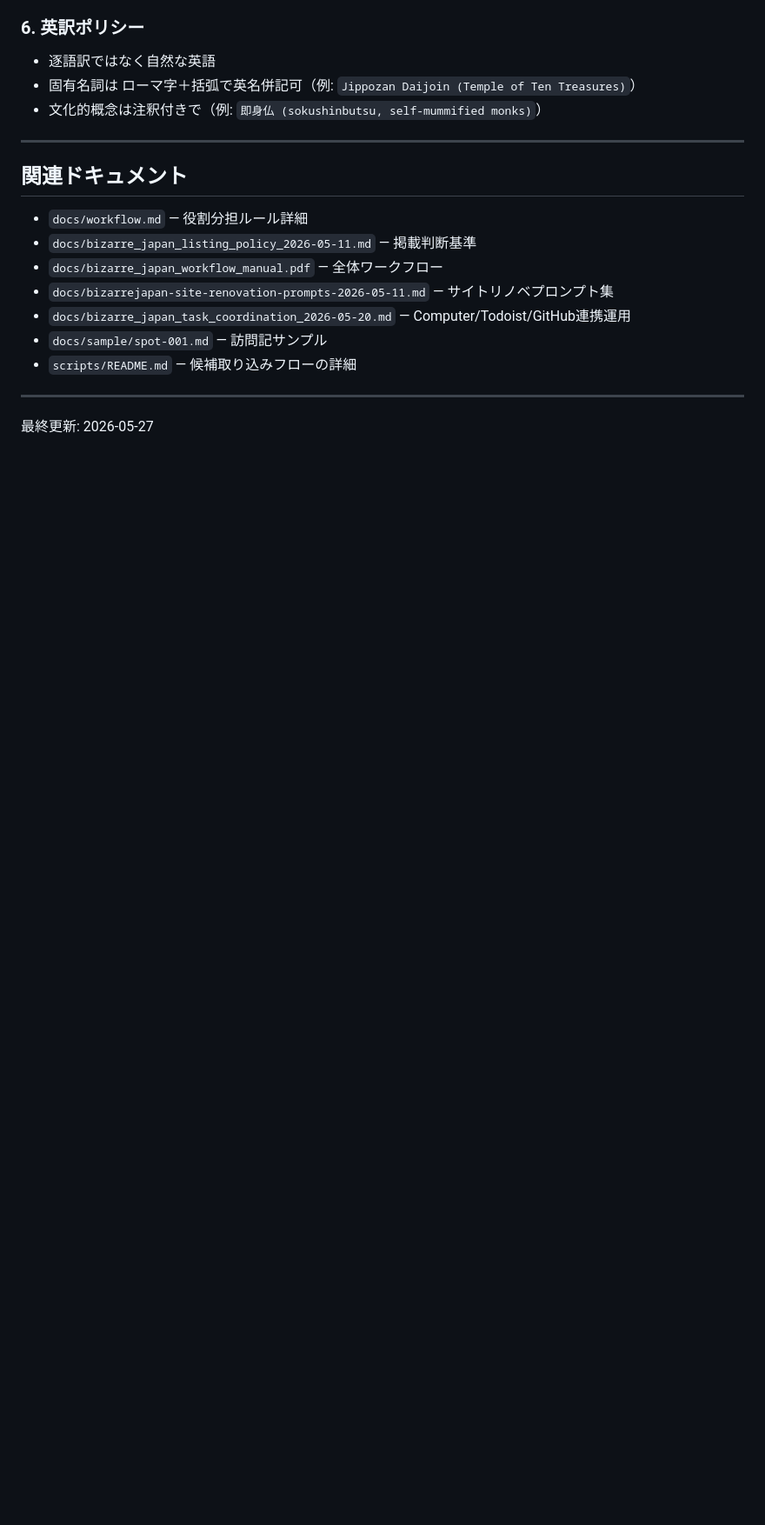
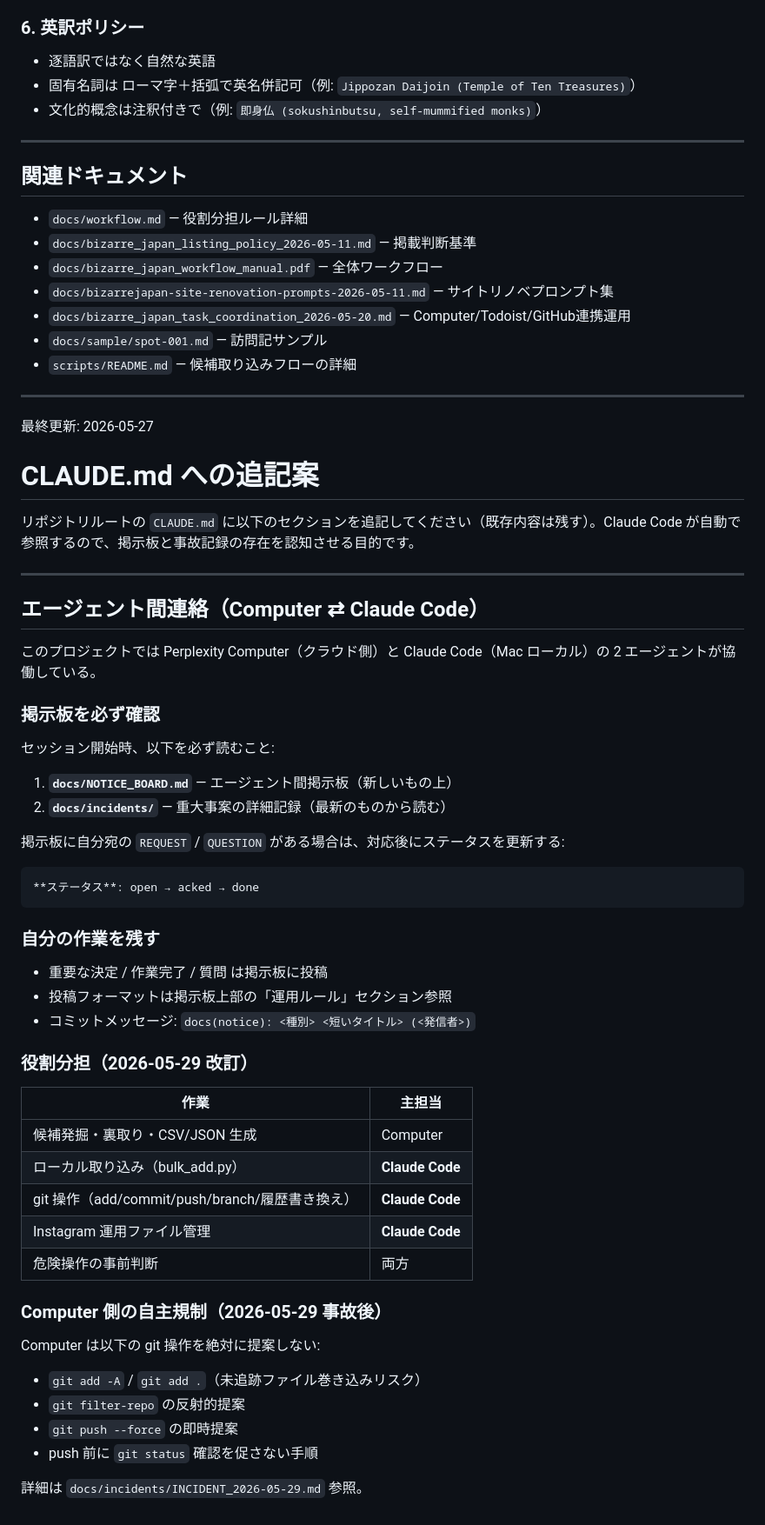
Before and after one commit to tydmthr/kinki-tokai-chinspot, a Markdown page: CLAUDE.md, the part around the change. Shown at 87% size. Rendered like a GitHub page; blank space fills up the shorter version.

Commit message:
docs(notice): start agent-bridge notice board + 2026-05-29 incident report

````diff
--- a/CLAUDE.md
+++ b/CLAUDE.md
@@ -334,3 +334,53 @@ python3 scripts/bulk_add.py --csv ./candidates/2026-05.csv
 ---
 
 最終更新: 2026-05-27
+
+# CLAUDE.md への追記案
+
+リポジトリルートの `CLAUDE.md` に以下のセクションを追記してください（既存内容は残す）。Claude Code が自動で参照するので、掲示板と事故記録の存在を認知させる目的です。
+
+---
+
+## エージェント間連絡（Computer ⇄ Claude Code）
+
+このプロジェクトでは Perplexity Computer（クラウド側）と Claude Code（Mac ローカル）の 2 エージェントが協働している。
+
+### 掲示板を必ず確認
+
+セッション開始時、以下を必ず読むこと:
+
+1. **`docs/NOTICE_BOARD.md`** — エージェント間掲示板（新しいもの上）
+2. **`docs/incidents/`** — 重大事案の詳細記録（最新のものから読む）
+
+掲示板に自分宛の `REQUEST` / `QUESTION` がある場合は、対応後にステータスを更新する:
+
+```
+**ステータス**: open → acked → done
+```
+
+### 自分の作業を残す
+
+- 重要な決定 / 作業完了 / 質問 は掲示板に投稿
+- 投稿フォーマットは掲示板上部の「運用ルール」セクション参照
+- コミットメッセージ: `docs(notice): <種別> <短いタイトル> (<発信者>)`
+
+### 役割分担（2026-05-29 改訂）
+
+| 作業 | 主担当 |
+|---|---|
+| 候補発掘・裏取り・CSV/JSON 生成 | Computer |
+| ローカル取り込み（bulk_add.py） | **Claude Code** |
+| git 操作（add/commit/push/branch/履歴書き換え） | **Claude Code** |
+| Instagram 運用ファイル管理 | **Claude Code** |
+| 危険操作の事前判断 | 両方 |
+
+### Computer 側の自主規制（2026-05-29 事故後）
+
+Computer は以下の git 操作を絶対に提案しない:
+
+- `git add -A` / `git add .`（未追跡ファイル巻き込みリスク）
+- `git filter-repo` の反射的提案
+- `git push --force` の即時提案
+- push 前に `git status` 確認を促さない手順
+
+詳細は `docs/incidents/INCIDENT_2026-05-29.md` 参照。
````
Also changed, not shown: docs/NOTICE_BOARD.md (added, +197 -0 lines), docs/incidents/INCIDENT_2026-05-29.md (added, +172 -0 lines).
